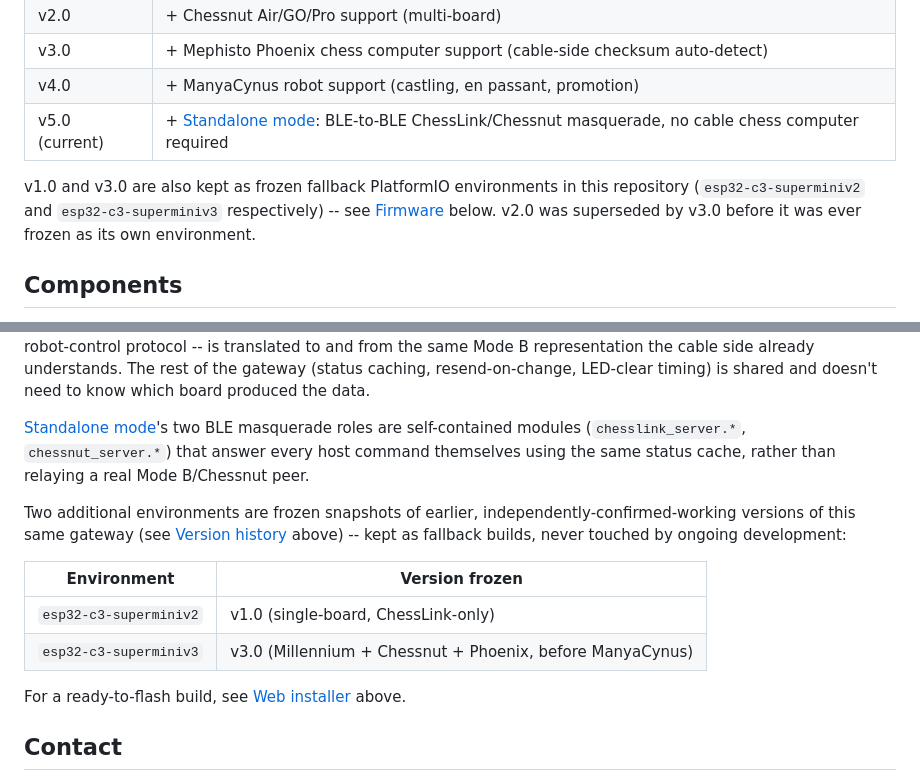
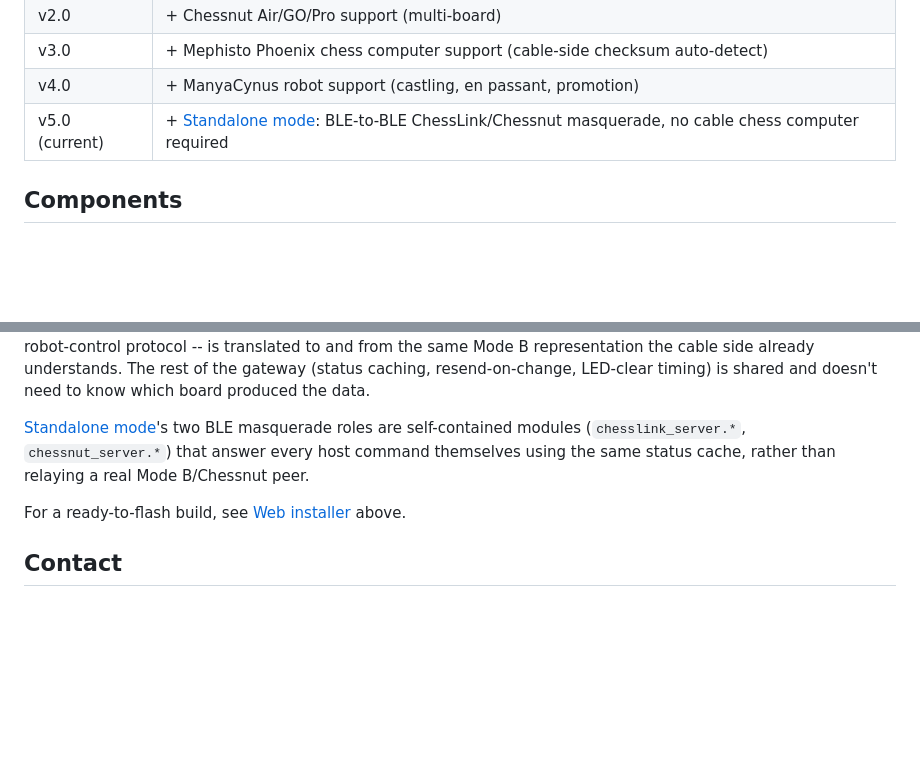
Before and after one commit to parlue/BluetoothMax, a Markdown page: README.md, 2 parts joined by grey strips. GitHub-like rendering; blank space fills up the shorter version.

Commit message:
README: drop internal frozen-environment bookkeeping detail

```diff
--- a/README.md
+++ b/README.md
@@ -157,11 +157,6 @@ that section for the one known client incompatibility.
 | v4.0 | + ManyaCynus robot support (castling, en passant, promotion) |
 | v5.0 (current) | + [Standalone mode](#standalone-mode-no-cable-computer-required): BLE-to-BLE ChessLink/Chessnut masquerade, no cable chess computer required |
 
-v1.0 and v3.0 are also kept as frozen fallback PlatformIO environments in
-this repository (`esp32-c3-superminiv2` and `esp32-c3-superminiv3`
-respectively) -- see [Firmware](#firmware) below. v2.0 was superseded by
-v3.0 before it was ever frozen as its own environment.
-
 ## Components
 
 - ESP32-C3 SuperMini
@@ -273,16 +268,6 @@ masquerade roles are self-contained modules (`chesslink_server.*`,
 `chessnut_server.*`) that answer every host command themselves using the
 same status cache, rather than relaying a real Mode B/Chessnut peer.
 
-Two additional environments are frozen snapshots of earlier,
-independently-confirmed-working versions of this same gateway (see
-[Version history](#version-history) above) -- kept as fallback builds, never
-touched by ongoing development:
-
-| Environment | Version frozen |
-|---|---|
-| `esp32-c3-superminiv2` | v1.0 (single-board, ChessLink-only) |
-| `esp32-c3-superminiv3` | v3.0 (Millennium + Chessnut + Phoenix, before ManyaCynus) |
-
 For a ready-to-flash build, see [Web installer](#web-installer) above.
 
 ## Contact
```
